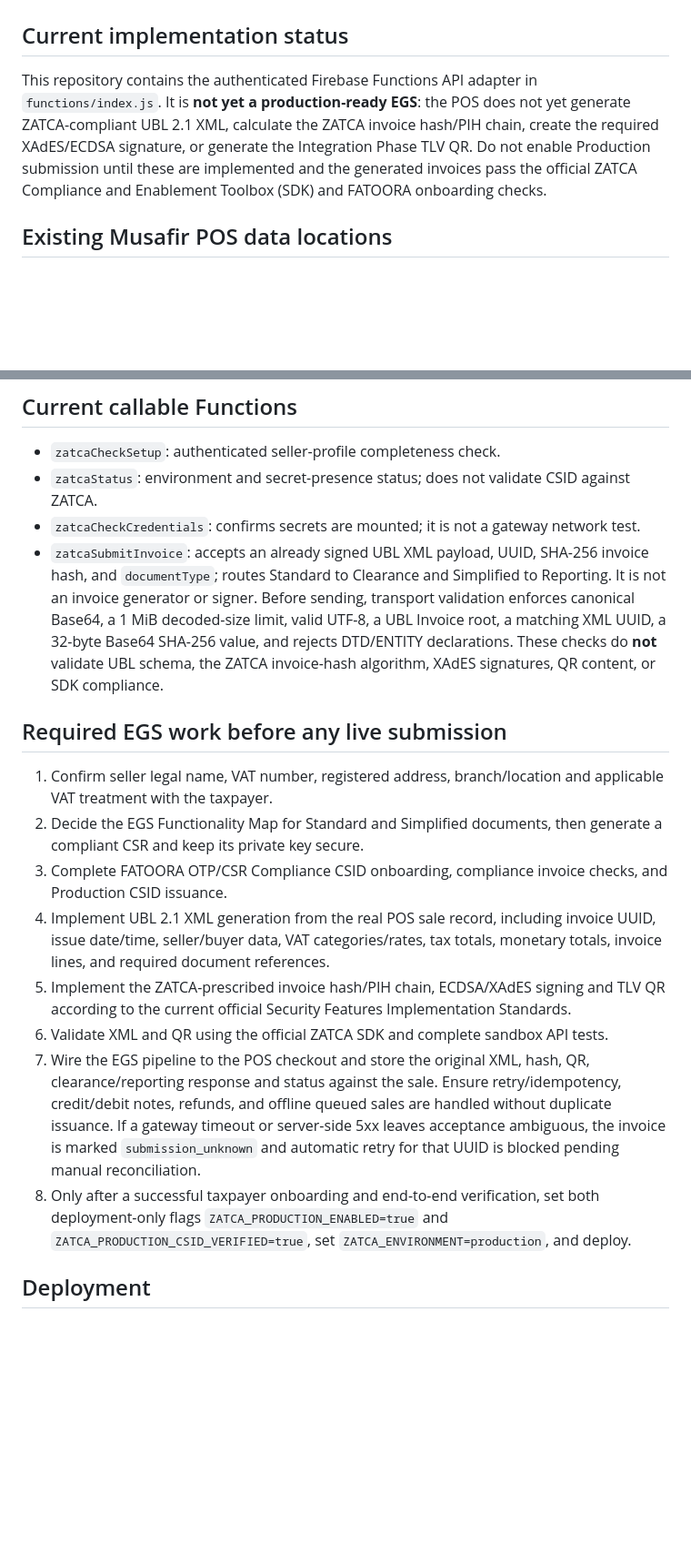
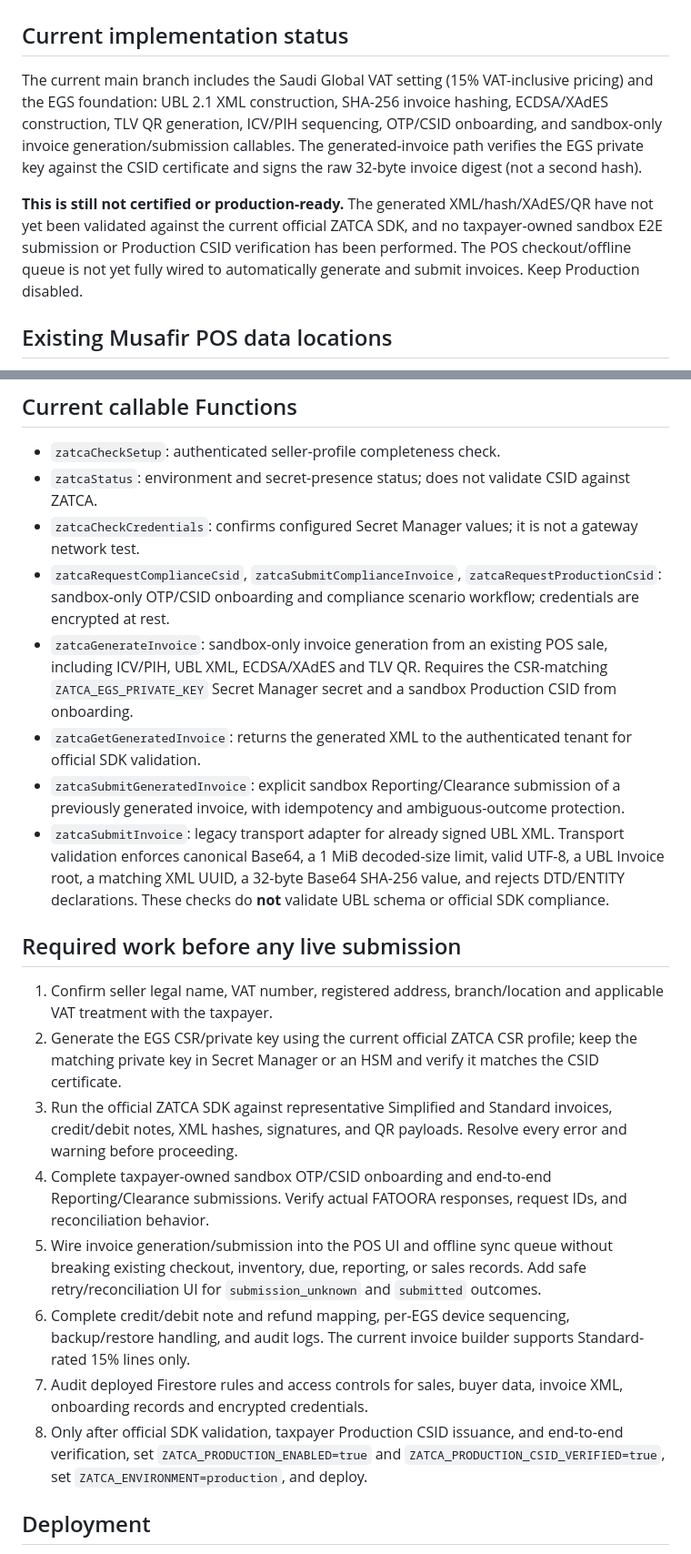
Before and after one commit to mohammedpalash1990-a11y/Musafir-Cafe, a Markdown page: docs/ZATCA-FATOORA-INTEGRATION.md, 2 parts joined by grey strips. Shown at 91% size. Rendered like a GitHub page; blank space fills up the shorter version.

Commit message:
docs(zatca): update EGS status and production gates

```diff
--- a/docs/ZATCA-FATOORA-INTEGRATION.md
+++ b/docs/ZATCA-FATOORA-INTEGRATION.md
@@ -2,8 +2,9 @@
 
 ## Current implementation status
 
-This repository contains the authenticated Firebase Functions API adapter in `functions/index.js`.
-It is **not yet a production-ready EGS**: the POS does not yet generate ZATCA-compliant UBL 2.1 XML, calculate the ZATCA invoice hash/PIH chain, create the required XAdES/ECDSA signature, or generate the Integration Phase TLV QR. Do not enable Production submission until these are implemented and the generated invoices pass the official ZATCA Compliance and Enablement Toolbox (SDK) and FATOORA onboarding checks.
+The current main branch includes the Saudi Global VAT setting (15% VAT-inclusive pricing) and the EGS foundation: UBL 2.1 XML construction, SHA-256 invoice hashing, ECDSA/XAdES construction, TLV QR generation, ICV/PIH sequencing, OTP/CSID onboarding, and sandbox-only invoice generation/submission callables. The generated-invoice path verifies the EGS private key against the CSID certificate and signs the raw 32-byte invoice digest (not a second hash).
+
+**This is still not certified or production-ready.** The generated XML/hash/XAdES/QR have not yet been validated against the current official ZATCA SDK, and no taxpayer-owned sandbox E2E submission or Production CSID verification has been performed. The POS checkout/offline queue is not yet fully wired to automatically generate and submit invoices. Keep Production disabled.
 
 ## Existing Musafir POS data locations
 
@@ -39,19 +40,23 @@ Configure the callable Functions environment with `ZATCA_ENVIRONMENT=sandbox` fo
 
 - `zatcaCheckSetup`: authenticated seller-profile completeness check.
 - `zatcaStatus`: environment and secret-presence status; does not validate CSID against ZATCA.
-- `zatcaCheckCredentials`: confirms secrets are mounted; it is not a gateway network test.
-- `zatcaSubmitInvoice`: accepts an already signed UBL XML payload, UUID, SHA-256 invoice hash, and `documentType`; routes Standard to Clearance and Simplified to Reporting. It is not an invoice generator or signer. Before sending, transport validation enforces canonical Base64, a 1 MiB decoded-size limit, valid UTF-8, a UBL Invoice root, a matching XML UUID, a 32-byte Base64 SHA-256 value, and rejects DTD/ENTITY declarations. These checks do **not** validate UBL schema, the ZATCA invoice-hash algorithm, XAdES signatures, QR content, or SDK compliance.
+- `zatcaCheckCredentials`: confirms configured Secret Manager values; it is not a gateway network test.
+- `zatcaRequestComplianceCsid`, `zatcaSubmitComplianceInvoice`, `zatcaRequestProductionCsid`: sandbox-only OTP/CSID onboarding and compliance scenario workflow; credentials are encrypted at rest.
+- `zatcaGenerateInvoice`: sandbox-only invoice generation from an existing POS sale, including ICV/PIH, UBL XML, ECDSA/XAdES and TLV QR. Requires the CSR-matching `ZATCA_EGS_PRIVATE_KEY` Secret Manager secret and a sandbox Production CSID from onboarding.
+- `zatcaGetGeneratedInvoice`: returns the generated XML to the authenticated tenant for official SDK validation.
+- `zatcaSubmitGeneratedInvoice`: explicit sandbox Reporting/Clearance submission of a previously generated invoice, with idempotency and ambiguous-outcome protection.
+- `zatcaSubmitInvoice`: legacy transport adapter for already signed UBL XML. Transport validation enforces canonical Base64, a 1 MiB decoded-size limit, valid UTF-8, a UBL Invoice root, a matching XML UUID, a 32-byte Base64 SHA-256 value, and rejects DTD/ENTITY declarations. These checks do **not** validate UBL schema or official SDK compliance.
 
-## Required EGS work before any live submission
+## Required work before any live submission
 
 1. Confirm seller legal name, VAT number, registered address, branch/location and applicable VAT treatment with the taxpayer.
-2. Decide the EGS Functionality Map for Standard and Simplified documents, then generate a compliant CSR and keep its private key secure.
-3. Complete FATOORA OTP/CSR Compliance CSID onboarding, compliance invoice checks, and Production CSID issuance.
-4. Implement UBL 2.1 XML generation from the real POS sale record, including invoice UUID, issue date/time, seller/buyer data, VAT categories/rates, tax totals, monetary totals, invoice lines, and required document references.
-5. Implement the ZATCA-prescribed invoice hash/PIH chain, ECDSA/XAdES signing and TLV QR according to the current official Security Features Implementation Standards.
-6. Validate XML and QR using the official ZATCA SDK and complete sandbox API tests.
-7. Wire the EGS pipeline to the POS checkout and store the original XML, hash, QR, clearance/reporting response and status against the sale. Ensure retry/idempotency, credit/debit notes, refunds, and offline queued sales are handled without duplicate issuance. If a gateway timeout or server-side 5xx leaves acceptance ambiguous, the invoice is marked `submission_unknown` and automatic retry for that UUID is blocked pending manual reconciliation.
-8. Only after a successful taxpayer onboarding and end-to-end verification, set both deployment-only flags `ZATCA_PRODUCTION_ENABLED=true` and `ZATCA_PRODUCTION_CSID_VERIFIED=true`, set `ZATCA_ENVIRONMENT=production`, and deploy.
+2. Generate the EGS CSR/private key using the current official ZATCA CSR profile; keep the matching private key in Secret Manager or an HSM and verify it matches the CSID certificate.
+3. Run the official ZATCA SDK against representative Simplified and Standard invoices, credit/debit notes, XML hashes, signatures, and QR payloads. Resolve every error and warning before proceeding.
+4. Complete taxpayer-owned sandbox OTP/CSID onboarding and end-to-end Reporting/Clearance submissions. Verify actual FATOORA responses, request IDs, and reconciliation behavior.
+5. Wire invoice generation/submission into the POS UI and offline sync queue without breaking existing checkout, inventory, due, reporting, or sales records. Add safe retry/reconciliation UI for `submission_unknown` and `submitted` outcomes.
+6. Complete credit/debit note and refund mapping, per-EGS device sequencing, backup/restore handling, and audit logs. The current invoice builder supports Standard-rated 15% lines only.
+7. Audit deployed Firestore rules and access controls for sales, buyer data, invoice XML, onboarding records and encrypted credentials.
+8. Only after official SDK validation, taxpayer Production CSID issuance, and end-to-end verification, set `ZATCA_PRODUCTION_ENABLED=true` and `ZATCA_PRODUCTION_CSID_VERIFIED=true`, set `ZATCA_ENVIRONMENT=production`, and deploy.
 
 ## Deployment
 
```
